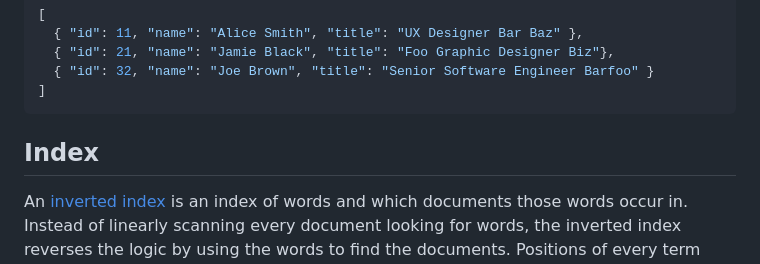
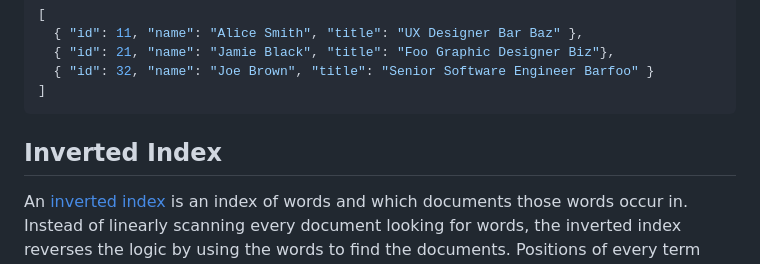
Before and after one commit to vasilionjea/lofi-dx, a Markdown page: README.md, the part around the change. GitHub-like rendering.

````diff
--- a/README.md
+++ b/README.md
@@ -66,7 +66,7 @@ console.log(results);
 ]
 ```
 
-## Index
+## Inverted Index
 An [inverted index](https://en.wikipedia.org/wiki/Inverted_index) is an index of words and which documents those words occur in. Instead of linearly scanning every document looking for words, the inverted index reverses the logic by using the words to find the documents. Positions of every term occurrence are included in the index to support phrase queries and are [delta encoded](https://en.wikipedia.org/wiki/Delta_encoding) and [base36 encoded](https://en.wikipedia.org/wiki/Base36) before entering the index.
 
 The index's internal word map is represented space efficiently as follows:
````
